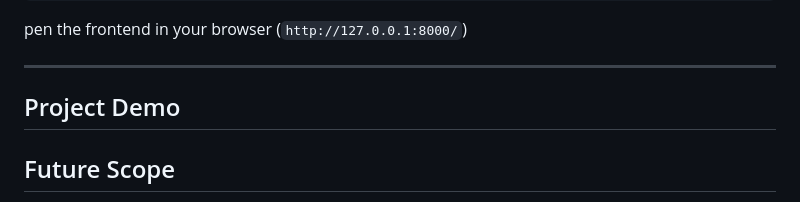
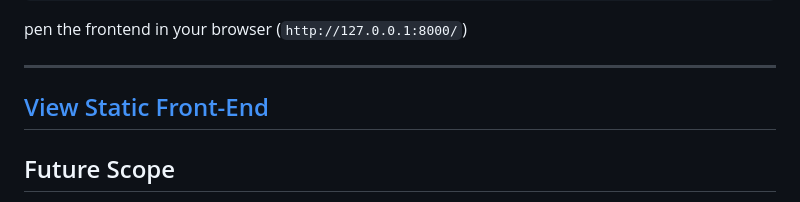
Before and after one commit to kavyasridhar1501/SnapAndKnow, a Markdown page: README.md, the part around the change. Drawn GitHub-style.

```diff
--- a/README.md
+++ b/README.md
@@ -96,7 +96,8 @@ pen the frontend in your browser (`http://127.0.0.1:8000/`)
 
 ---
 
-## Project Demo
+## [View Static Front-End](https://your-username.github.io/your-repo/)
+
 
 ## Future Scope
 - Add **multi-language support**
```
